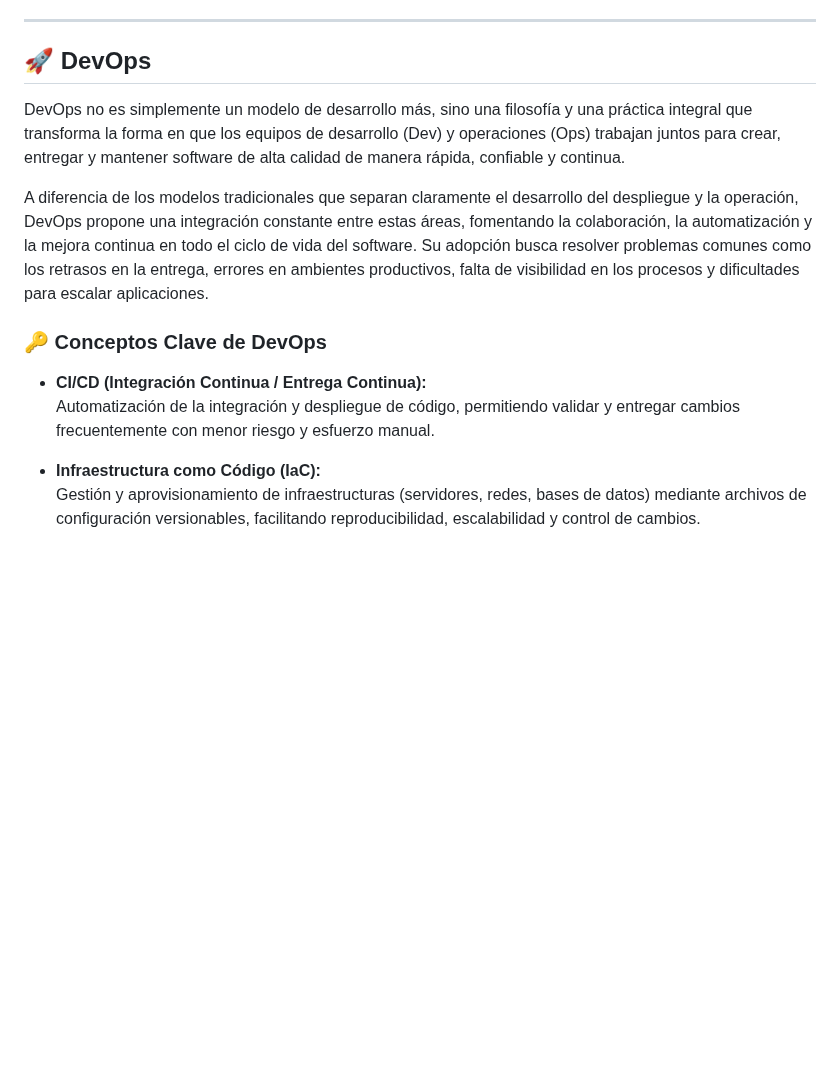
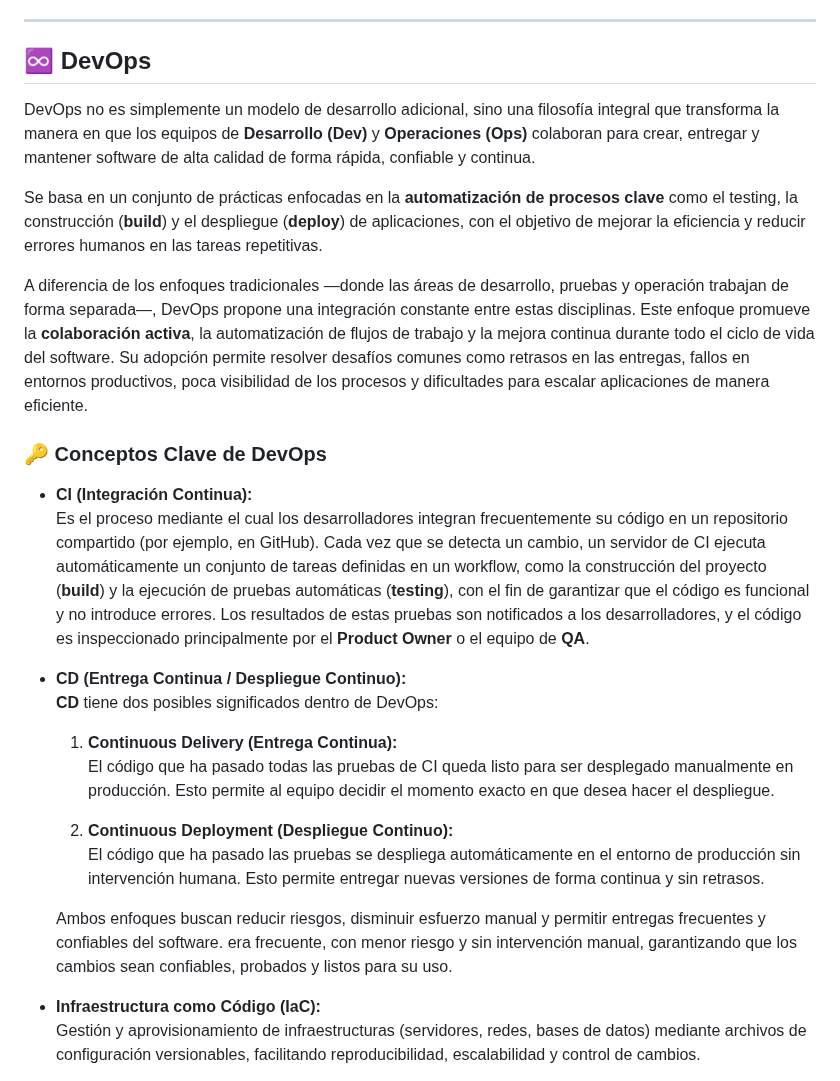
Before and after one commit to AndresGutierrezHurtado/estudio, a Markdown page: 02-modelos-desarrollo/resume.md, the part around the change. Rendered like a GitHub page; blank space fills up the shorter version.

Commit message:
feat: enhance DevOps section with detailed explanations of CI/CD practices and their significance in software delivery and collaboration

```diff
--- a/02-modelos-desarrollo/resume.md
+++ b/02-modelos-desarrollo/resume.md
@@ -107,16 +107,30 @@ XP fomenta una comunicación constante con el cliente, la simplicidad en el dise
 
 ---
 
-## 🚀 DevOps
+## ♾️ DevOps
 
-DevOps no es simplemente un modelo de desarrollo más, sino una filosofía y una práctica integral que transforma la forma en que los equipos de desarrollo (Dev) y operaciones (Ops) trabajan juntos para crear, entregar y mantener software de alta calidad de manera rápida, confiable y continua.
+DevOps no es simplemente un modelo de desarrollo adicional, sino una filosofía integral que transforma la manera en que los equipos de **Desarrollo (Dev)** y **Operaciones (Ops)** colaboran para crear, entregar y mantener software de alta calidad de forma rápida, confiable y continua.
 
-A diferencia de los modelos tradicionales que separan claramente el desarrollo del despliegue y la operación, DevOps propone una integración constante entre estas áreas, fomentando la colaboración, la automatización y la mejora continua en todo el ciclo de vida del software. Su adopción busca resolver problemas comunes como los retrasos en la entrega, errores en ambientes productivos, falta de visibilidad en los procesos y dificultades para escalar aplicaciones.
+Se basa en un conjunto de prácticas enfocadas en la **automatización de procesos clave** como el testing, la construcción (**build**) y el despliegue (**deploy**) de aplicaciones, con el objetivo de mejorar la eficiencia y reducir errores humanos en las tareas repetitivas.
+
+A diferencia de los enfoques tradicionales —donde las áreas de desarrollo, pruebas y operación trabajan de forma separada—, DevOps propone una integración constante entre estas disciplinas. Este enfoque promueve la **colaboración activa**, la automatización de flujos de trabajo y la mejora continua durante todo el ciclo de vida del software. Su adopción permite resolver desafíos comunes como retrasos en las entregas, fallos en entornos productivos, poca visibilidad de los procesos y dificultades para escalar aplicaciones de manera eficiente.
 
 ### 🔑 Conceptos Clave de DevOps
 
--   **CI/CD (Integración Continua / Entrega Continua):**
-    Automatización de la integración y despliegue de código, permitiendo validar y entregar cambios frecuentemente con menor riesgo y esfuerzo manual.
+-   **CI (Integración Continua):**
+    Es el proceso mediante el cual los desarrolladores integran frecuentemente su código en un repositorio compartido (por ejemplo, en GitHub). Cada vez que se detecta un cambio, un servidor de CI ejecuta automáticamente un conjunto de tareas definidas en un workflow, como la construcción del proyecto (**build**) y la ejecución de pruebas automáticas (**testing**), con el fin de garantizar que el código es funcional y no introduce errores. Los resultados de estas pruebas son notificados a los desarrolladores, y el código es inspeccionado principalmente por el **Product Owner** o el equipo de **QA**.
+
+-   **CD (Entrega Continua / Despliegue Continuo):**
+    **CD** tiene dos posibles significados dentro de DevOps:
+
+    1. **Continuous Delivery (Entrega Continua):**
+       El código que ha pasado todas las pruebas de CI queda listo para ser desplegado manualmente en producción. Esto permite al equipo decidir el momento exacto en que desea hacer el despliegue.
+
+    2. **Continuous Deployment (Despliegue Continuo):**
+       El código que ha pasado las pruebas se despliega automáticamente en el entorno de producción sin intervención humana. Esto permite entregar nuevas versiones de forma continua y sin retrasos.
+
+    Ambos enfoques buscan reducir riesgos, disminuir esfuerzo manual y permitir entregas frecuentes y confiables del software.
+    era frecuente, con menor riesgo y sin intervención manual, garantizando que los cambios sean confiables, probados y listos para su uso.
 
 -   **Infraestructura como Código (IaC):**
     Gestión y aprovisionamiento de infraestructuras (servidores, redes, bases de datos) mediante archivos de configuración versionables, facilitando reproducibilidad, escalabilidad y control de cambios.
```
